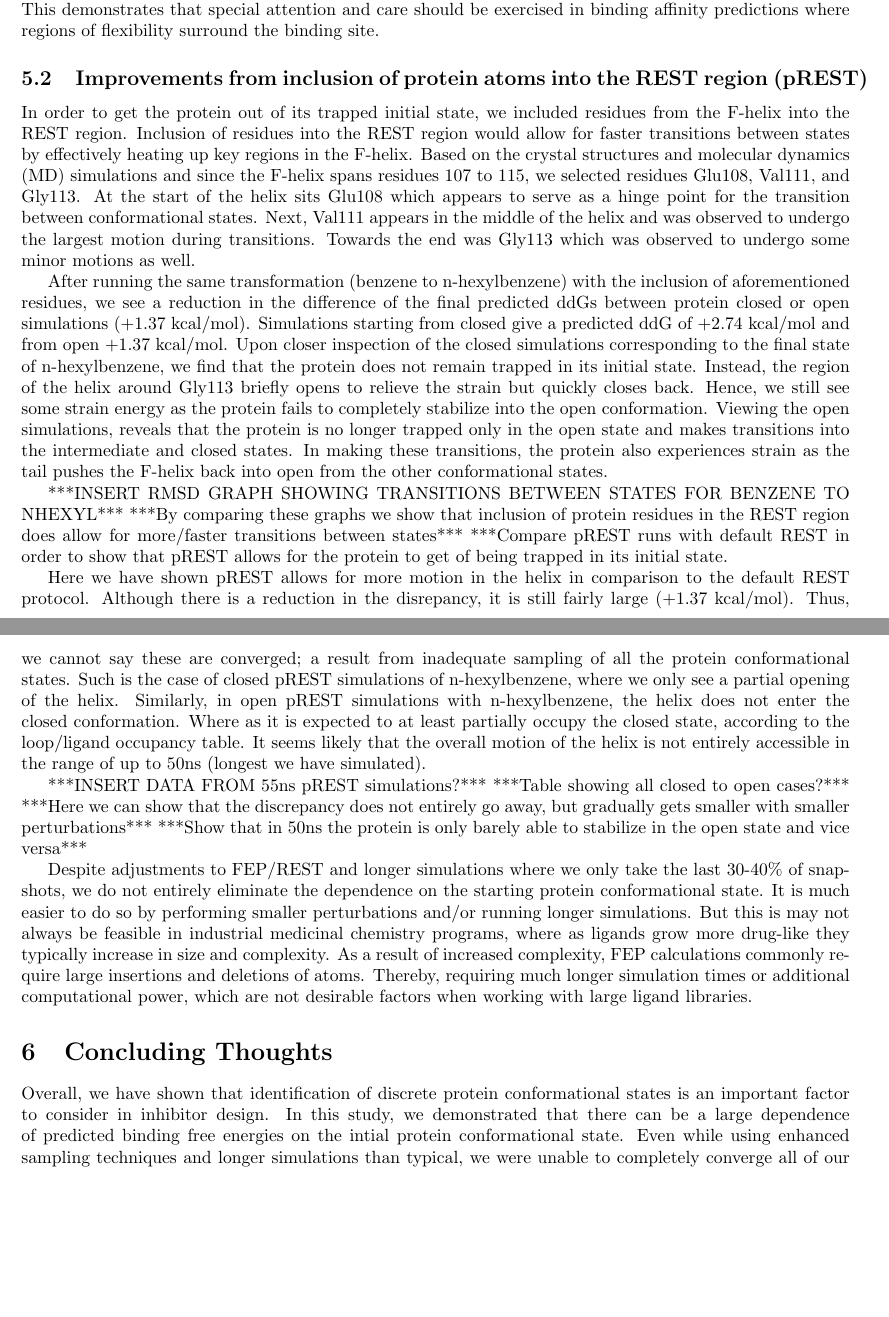
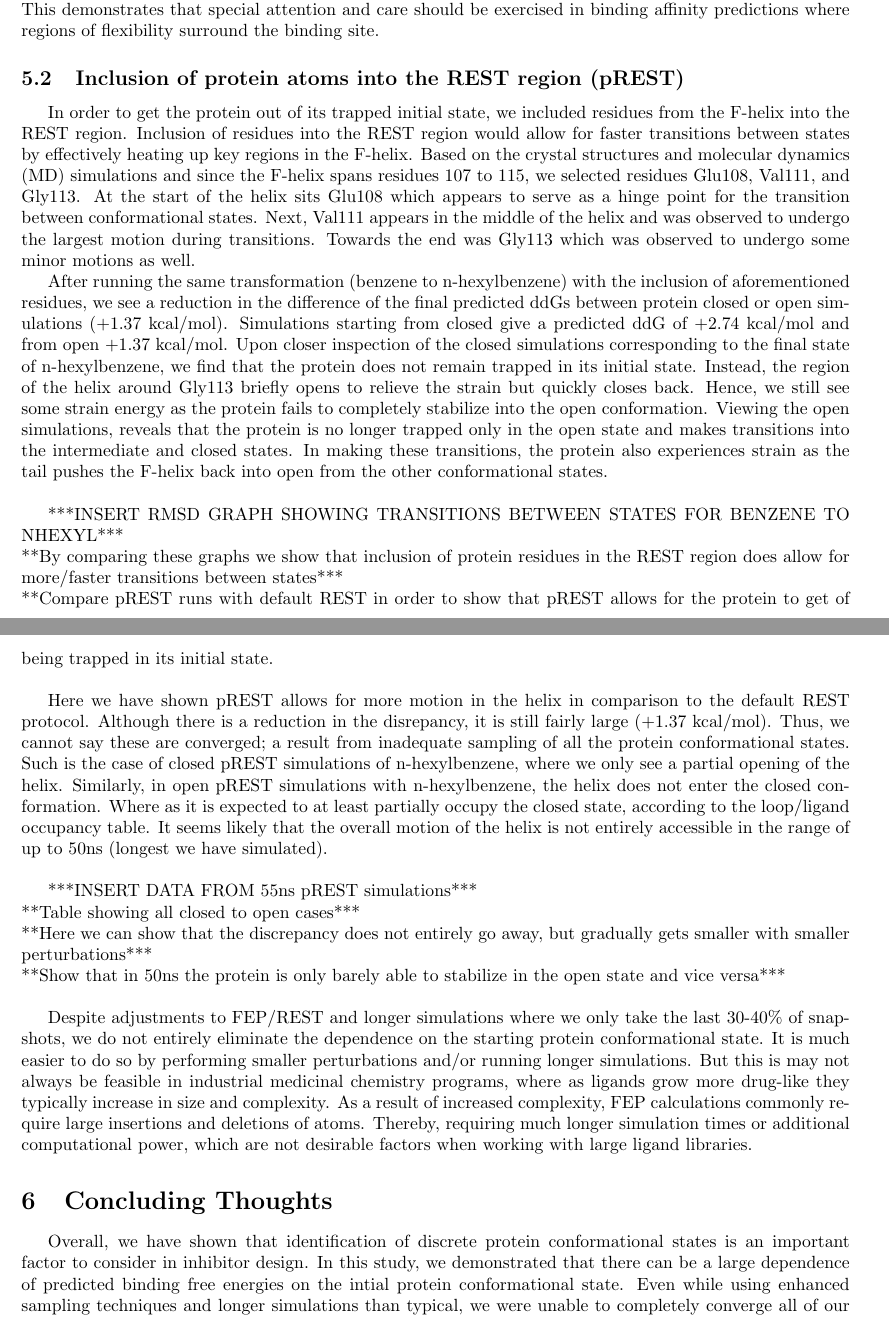
Before and after one commit to nathanmlim/T4-L99A, a LaTeX document (T4outline.tex): two parts of pages 4 and 5 of 7, joined at a grey line, cut so that both start at the same text, the shorter picture padded with empty space. Compiled offline with pdfLaTeX.

Commit message:
Fixed paragraph formatting.

```diff
--- a/T4outline.tex
+++ b/T4outline.tex
@@ -1,5 +1,6 @@
 \documentclass{article}
 \usepackage[margin=1in]{geometry}
+\usepackage{indentfirst}
 
 \begin{document}
 
@@ -153,13 +154,13 @@ Without knowing the protein can undergo various changes to accommodate different
 Here in T4-L99A, a relatively small (~1-3\AA) and localized motion in a helix is shown to drastically impact binding affinity predictions.
 This demonstrates that special attention and care should be exercised in binding affinity predictions where regions of flexibility surround the binding site.
 
-\subsection{Improvements from inclusion of protein atoms into the REST region (pREST)}
+\subsection{Inclusion of protein atoms into the REST region (pREST)}
 In order to get the protein out of its trapped initial state, we included residues from the F-helix into the REST region.
 Inclusion of residues into the REST region would allow for faster transitions between states by effectively heating up key regions in the F-helix.
 Based on the crystal structures and molecular dynamics (MD) simulations and since the F-helix spans residues 107 to 115, we selected residues Glu108, Val111, and Gly113.
 At the start of the helix sits Glu108 which appears to serve as a hinge point for the transition between conformational states.
 Next, Val111 appears in the middle of the helix and was observed to undergo the largest motion during transitions.
-Towards the end was Gly113 which was observed to undergo some minor motions as well.\par
+Towards the end was Gly113 which was observed to undergo some minor motions as well.
 
 After running the same transformation (benzene to n-hexylbenzene) with the inclusion of aforementioned residues, we see a reduction in the difference of the final predicted ddGs between protein closed or open simulations (+1.37 kcal/mol).
 Simulations starting from closed give a predicted ddG of +2.74 kcal/mol and from open +1.37 kcal/mol.
@@ -167,11 +168,11 @@ Upon closer inspection of the closed simulations corresponding to the final stat
 Instead, the region of the helix around Gly113 briefly opens to relieve the strain but quickly closes back.
 Hence, we still see some strain energy as the protein fails to completely stabilize into the open conformation.
 Viewing the open simulations, reveals that the protein is no longer trapped only in the open state and makes transitions into the intermediate and closed states.
-In making these transitions, the protein also experiences strain as the tail pushes the F-helix back into open from the other conformational states.\par
+In making these transitions, the protein also experiences strain as the tail pushes the F-helix back into open from the other conformational states.\\
 
-***INSERT RMSD GRAPH SHOWING TRANSITIONS BETWEEN STATES FOR BENZENE TO NHEXYL***
-***By comparing these graphs we show that inclusion of protein residues in the REST region does allow for more/faster transitions between states***
-***Compare pREST runs with default REST in order to show that pREST allows for the protein to get of being trapped in its initial state.\par
+***INSERT RMSD GRAPH SHOWING TRANSITIONS BETWEEN STATES FOR BENZENE TO NHEXYL***\\
+***By comparing these graphs we show that inclusion of protein residues in the REST region does allow for more/faster transitions between states***\\
+***Compare pREST runs with default REST in order to show that pREST allows for the protein to get of being trapped in its initial state.\\
 
 Here we have shown pREST allows for more motion in the helix in comparison to the default REST protocol.
 Although there is a reduction in the disrepancy, it is still fairly large (+1.37 kcal/mol).
@@ -179,12 +180,12 @@ Thus, we cannot say these are converged; a result from inadequate sampling of al
 Such is the case of closed pREST simulations of n-hexylbenzene, where we only see a partial opening of the helix.
 Similarly, in open pREST simulations with n-hexylbenzene, the helix does not enter the closed conformation.
 Where as it is expected to at least partially occupy the closed state, according to the loop/ligand occupancy table.
-It seems likely that the overall motion of the helix is not entirely accessible in the range of up to 50ns (longest we have simulated).\par
+It seems likely that the overall motion of the helix is not entirely accessible in the range of up to 50ns (longest we have simulated).\\
 
-***INSERT DATA FROM 55ns pREST simulations?***
-***Table showing all closed to open cases?***
-***Here we can show that the discrepancy does not entirely go away, but gradually gets smaller with smaller perturbations***
-***Show that in 50ns the protein is only barely able to stabilize in the open state and vice versa***\par
+***INSERT DATA FROM 55ns pREST simulations***\\
+***Table showing all closed to open cases***\\
+***Here we can show that the discrepancy does not entirely go away, but gradually gets smaller with smaller perturbations***\\
+***Show that in 50ns the protein is only barely able to stabilize in the open state and vice versa***\\
 
 Despite adjustments to FEP/REST and longer simulations where we only take the last 30-40\% of snapshots, we do not entirely eliminate the dependence on the starting protein conformational state.
 It is much easier to do so by performing smaller perturbations and/or running longer simulations.
```
Also changed, not shown: T4outline.tex (18 more changed lines).
